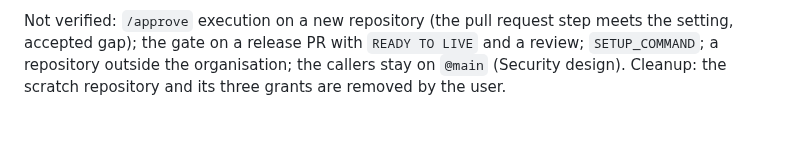
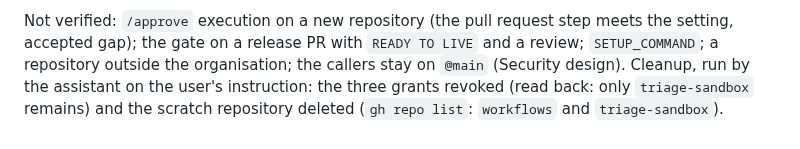
Before and after one commit to becloud-dev/workflows, a Markdown page: docs/third-party-review.md, the part around the change. GitHub-like rendering.

Commit message:
docs(template): record the scratch cleanup

```diff
--- a/docs/third-party-review.md
+++ b/docs/third-party-review.md
@@ -2315,5 +2315,7 @@ repository in the organisation (one sample each).
 
 Not verified: `/approve` execution on a new repository (the pull request step meets the setting,
 accepted gap); the gate on a release PR with `READY TO LIVE` and a review; `SETUP_COMMAND`; a
-repository outside the organisation; the callers stay on `@main` (Security design). Cleanup: the
-scratch repository and its three grants are removed by the user.
+repository outside the organisation; the callers stay on `@main` (Security design). Cleanup,
+run by the assistant on the user's instruction: the three grants revoked (read back: only
+`triage-sandbox` remains) and the scratch repository deleted (`gh repo list`: `workflows` and
+`triage-sandbox`).
```
